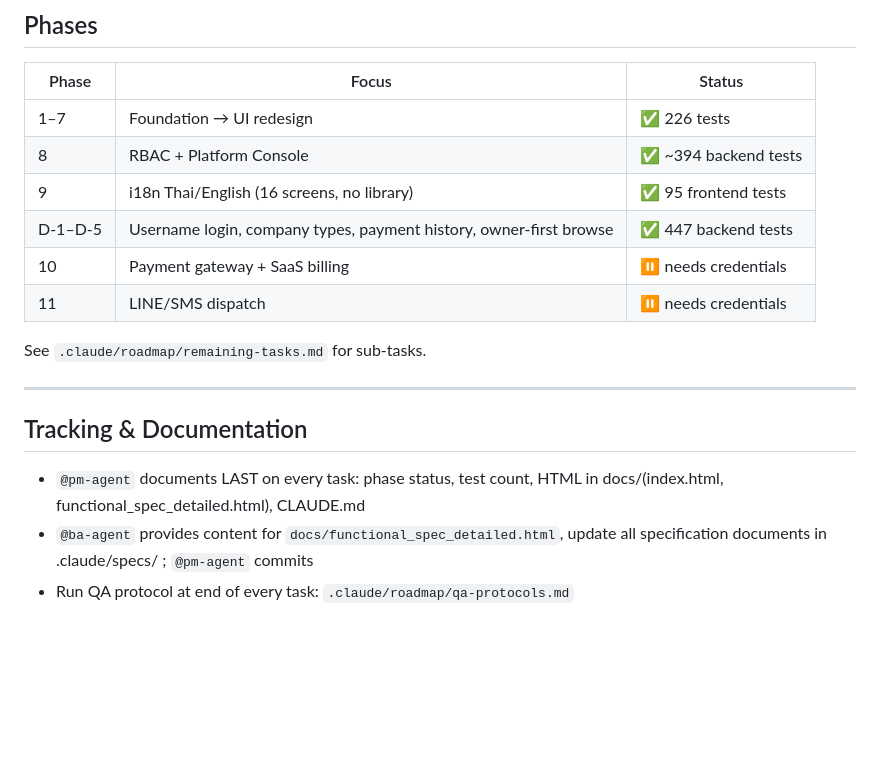
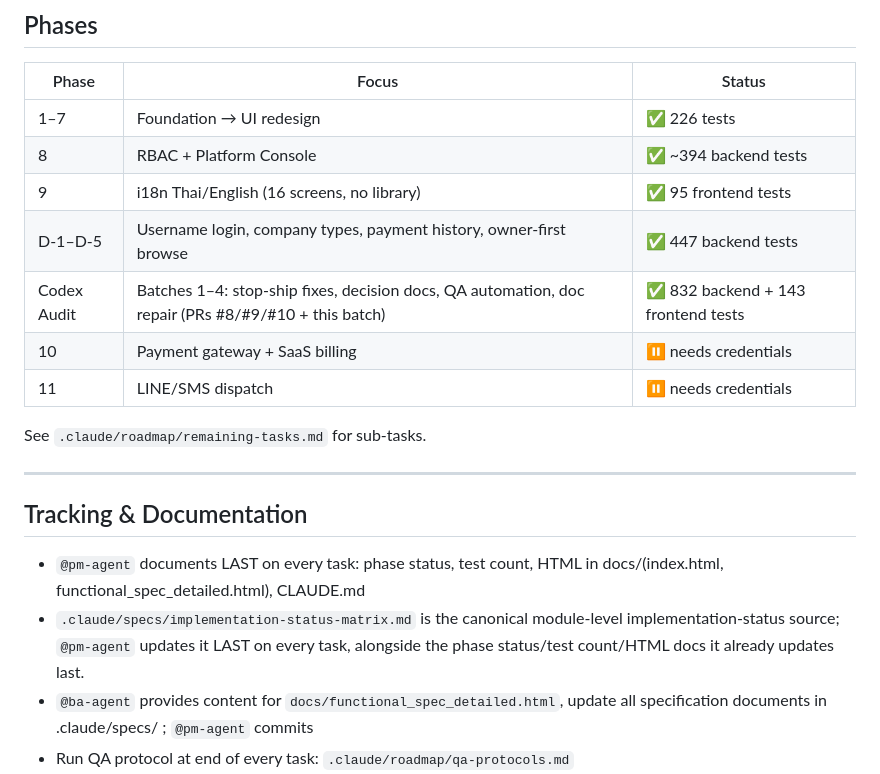
Before and after one commit to ouimu/Anemal, a Markdown page: CLAUDE.md, the part around the change. Drawn GitHub-style; blank space fills up the shorter version.

Commit message:
docs(claude-md): add Codex Audit phase row and matrix discoverability hook (ADR-0006 D2, grill B2)
Co-Authored-By: Claude Fable 5 <noreply@anthropic.com>

```diff
--- a/CLAUDE.md
+++ b/CLAUDE.md
@@ -151,6 +151,7 @@ src/
 | 8 | RBAC + Platform Console | ✅ ~394 backend tests |
 | 9 | i18n Thai/English (16 screens, no library) | ✅ 95 frontend tests |
 | D-1–D-5 | Username login, company types, payment history, owner-first browse | ✅ 447 backend tests |
+| Codex Audit | Batches 1–4: stop-ship fixes, decision docs, QA automation, doc repair (PRs #8/#9/#10 + this batch) | ✅ 832 backend + 143 frontend tests |
 | 10 | Payment gateway + SaaS billing | ⏸ needs credentials |
 | 11 | LINE/SMS dispatch | ⏸ needs credentials |
 
@@ -161,6 +162,7 @@ See `.claude/roadmap/remaining-tasks.md` for sub-tasks.
 ## Tracking & Documentation
 
 - `@pm-agent` documents LAST on every task: phase status, test count, HTML in docs/(index.html, functional_spec_detailed.html), CLAUDE.md
+- `.claude/specs/implementation-status-matrix.md` is the canonical module-level implementation-status source; `@pm-agent` updates it LAST on every task, alongside the phase status/test count/HTML docs it already updates last.
 - `@ba-agent` provides content for `docs/functional_spec_detailed.html`, update all specification documents in .claude/specs/ ; `@pm-agent` commits
 - Run QA protocol at end of every task: `.claude/roadmap/qa-protocols.md`
 - Interrupted work: save resume state to file, show prompt to continue, delete when complete
```
